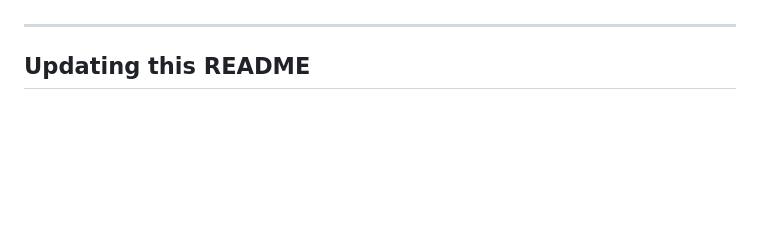
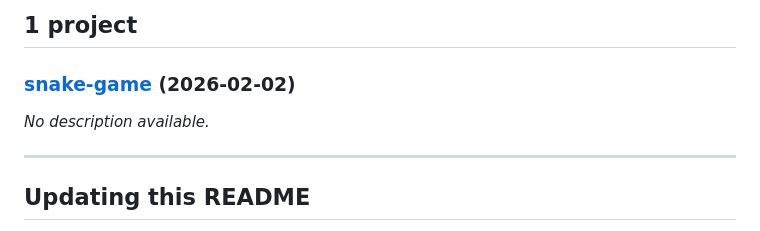
Before and after one commit to antocuni/vibes, a Markdown page: README.md, the part around the change. GitHub-like rendering; blank space fills up the shorter version.

Commit message:
Auto-update README with cogapp [skip ci]

```diff
--- a/README.md
+++ b/README.md
@@ -124,6 +124,12 @@ if subdirs_with_dates:
 else:
     print("No projects yet. Create a directory with a README.md to get started!\n")
 ]]]-->
+## 1 project
+
+### [snake-game](https://github.com/antocuni/vibes/tree/main/snake-game) (2026-02-02)
+
+*No description available.*
+
 <!--[[[end]]]-->
 
 ---
```
